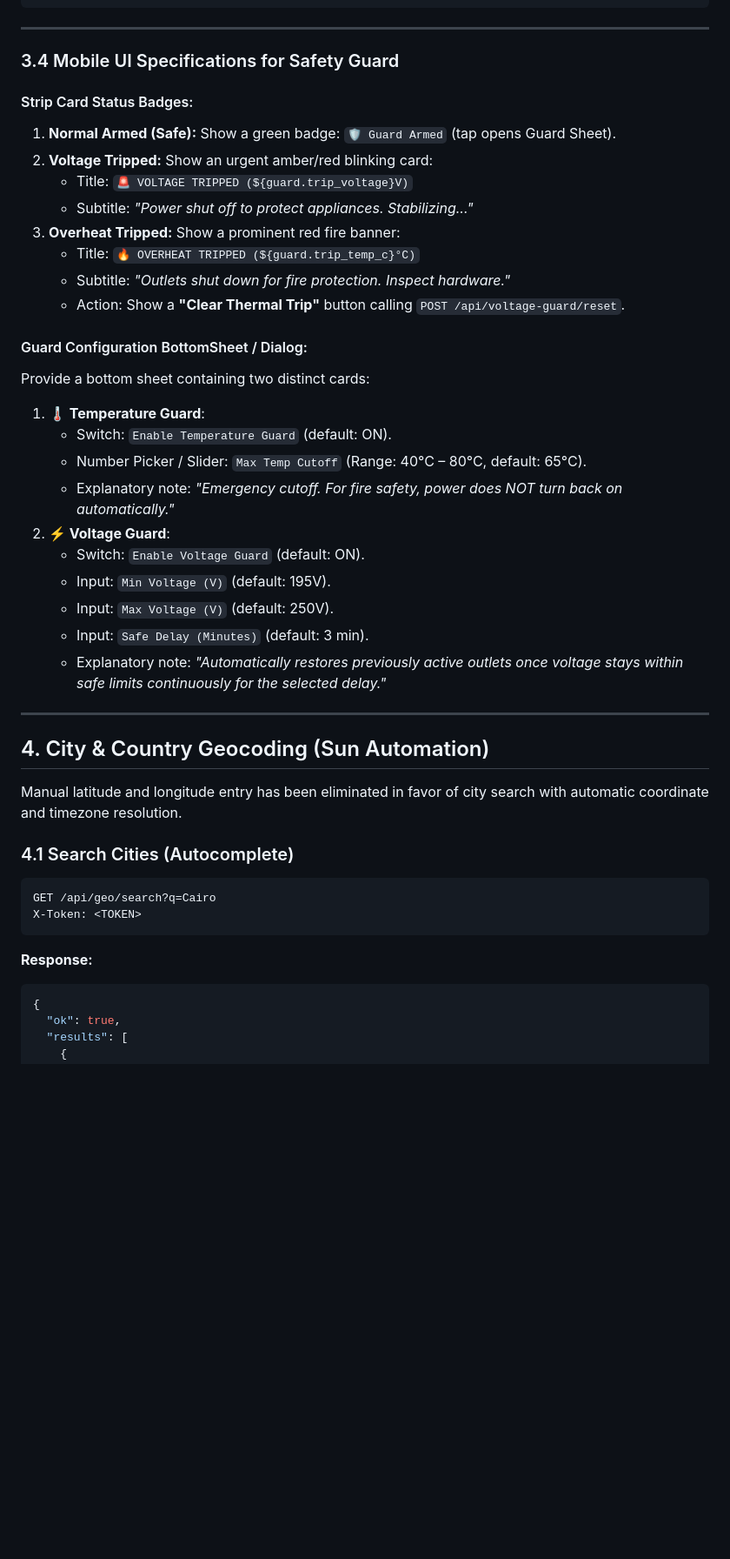
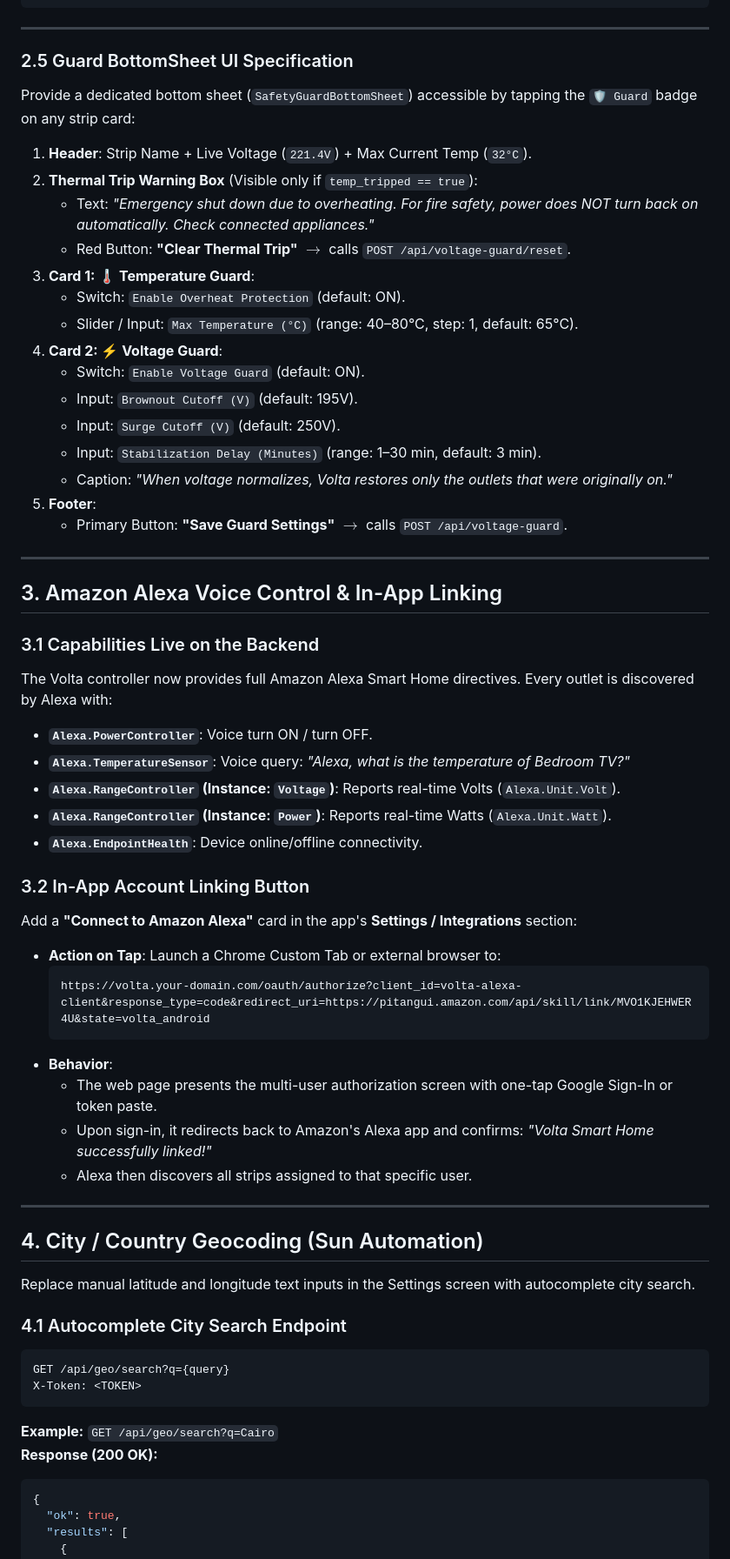
Before and after one commit to MenaYassa/volta-web, a Markdown page: docs/app-developer-handoff.md, the part around one of its changes. Shown at 87% size. GitHub-like rendering; blank space fills up the shorter version.

````diff
--- a/docs/app-developer-handoff.md
+++ b/docs/app-developer-handoff.md
@@ -163,43 +212,61 @@ Content-Type: application/json
 
 ---
 
-### 3.4 Mobile UI Specifications for Safety Guard
+### 2.5 Guard BottomSheet UI Specification
+Provide a dedicated bottom sheet (`SafetyGuardBottomSheet`) accessible by tapping the `🛡️ Guard` badge on any strip card:
 
-#### Strip Card Status Badges:
-1. **Normal Armed (Safe):** Show a green badge: `🛡️ Guard Armed` (tap opens Guard Sheet).
-2. **Voltage Tripped:** Show an urgent amber/red blinking card:
-   - Title: `🚨 VOLTAGE TRIPPED (${guard.trip_voltage}V)`
-   - Subtitle: *"Power shut off to protect appliances. Stabilizing..."*
-3. **Overheat Tripped:** Show a prominent red fire banner:
-   - Title: `🔥 OVERHEAT TRIPPED (${guard.trip_temp_c}°C)`
-   - Subtitle: *"Outlets shut down for fire protection. Inspect hardware."*
-   - Action: Show a **"Clear Thermal Trip"** button calling `POST /api/voltage-guard/reset`.
-
-#### Guard Configuration BottomSheet / Dialog:
-Provide a bottom sheet containing two distinct cards:
-1. **🌡️ Temperature Guard**:
-   - Switch: `Enable Temperature Guard` (default: ON).
-   - Number Picker / Slider: `Max Temp Cutoff` (Range: 40°C – 80°C, default: 65°C).
-   - Explanatory note: *"Emergency cutoff. For fire safety, power does NOT turn back on automatically."*
-2. **⚡ Voltage Guard**:
+1. **Header**: Strip Name + Live Voltage (`221.4V`) + Max Current Temp (`32°C`).
+2. **Thermal Trip Warning Box** (Visible only if `temp_tripped == true`):
+   - Text: *"Emergency shut down due to overheating. For fire safety, power does NOT turn back on automatically. Check connected appliances."*
+   - Red Button: **"Clear Thermal Trip"** $\rightarrow$ calls `POST /api/voltage-guard/reset`.
+3. **Card 1: 🌡️ Temperature Guard**:
+   - Switch: `Enable Overheat Protection` (default: ON).
+   - Slider / Input: `Max Temperature (°C)` (range: 40–80°C, step: 1, default: 65°C).
+4. **Card 2: ⚡ Voltage Guard**:
    - Switch: `Enable Voltage Guard` (default: ON).
-   - Input: `Min Voltage (V)` (default: 195V).
-   - Input: `Max Voltage (V)` (default: 250V).
-   - Input: `Safe Delay (Minutes)` (default: 3 min).
-   - Explanatory note: *"Automatically restores previously active outlets once voltage stays within safe limits continuously for the selected delay."*
+   - Input: `Brownout Cutoff (V)` (default: 195V).
+   - Input: `Surge Cutoff (V)` (default: 250V).
+   - Input: `Stabilization Delay (Minutes)` (range: 1–30 min, default: 3 min).
+   - Caption: *"When voltage normalizes, Volta restores only the outlets that were originally on."*
+5. **Footer**:
+   - Primary Button: **"Save Guard Settings"** $\rightarrow$ calls `POST /api/voltage-guard`.
 
 ---
 
-## 4. City & Country Geocoding (Sun Automation)
+## 3. Amazon Alexa Voice Control & In-App Linking
 
-Manual latitude and longitude entry has been eliminated in favor of city search with automatic coordinate and timezone resolution.
+### 3.1 Capabilities Live on the Backend
+The Volta controller now provides full Amazon Alexa Smart Home directives. Every outlet is discovered by Alexa with:
+- **`Alexa.PowerController`**: Voice turn ON / turn OFF.
+- **`Alexa.TemperatureSensor`**: Voice query: *"Alexa, what is the temperature of Bedroom TV?"*
+- **`Alexa.RangeController` (Instance: `Voltage`)**: Reports real-time Volts (`Alexa.Unit.Volt`).
+- **`Alexa.RangeController` (Instance: `Power`)**: Reports real-time Watts (`Alexa.Unit.Watt`).
+- **`Alexa.EndpointHealth`**: Device online/offline connectivity.
 
-### 4.1 Search Cities (Autocomplete)
+### 3.2 In-App Account Linking Button
+Add a **"Connect to Amazon Alexa"** card in the app's **Settings / Integrations** section:
+- **Action on Tap**: Launch a Chrome Custom Tab or external browser to:
+  ```text
+  https://volta.your-domain.com/oauth/authorize?client_id=volta-alexa-client&response_type=code&redirect_uri=https://pitangui.amazon.com/api/skill/link/MVO1KJEHWER4U&state=volta_android
+  ```
+- **Behavior**:
+  - The web page presents the multi-user authorization screen with one-tap Google Sign-In or token paste.
+  - Upon sign-in, it redirects back to Amazon's Alexa app and confirms: *"Volta Smart Home successfully linked!"*
+  - Alexa then discovers all strips assigned to that specific user.
+
+---
+
+## 4. City / Country Geocoding (Sun Automation)
+
+Replace manual latitude and longitude text inputs in the Settings screen with autocomplete city search.
+
+### 4.1 Autocomplete City Search Endpoint
 ```http
-GET /api/geo/search?q=Cairo
+GET /api/geo/search?q={query}
 X-Token: <TOKEN>
 ```
-**Response:**
+**Example:** `GET /api/geo/search?q=Cairo`
+**Response (200 OK):**
 ```json
 {
   "ok": true,
````
Also changed, not shown: other parts of docs/app-developer-handoff.md (+164 -117 lines).
